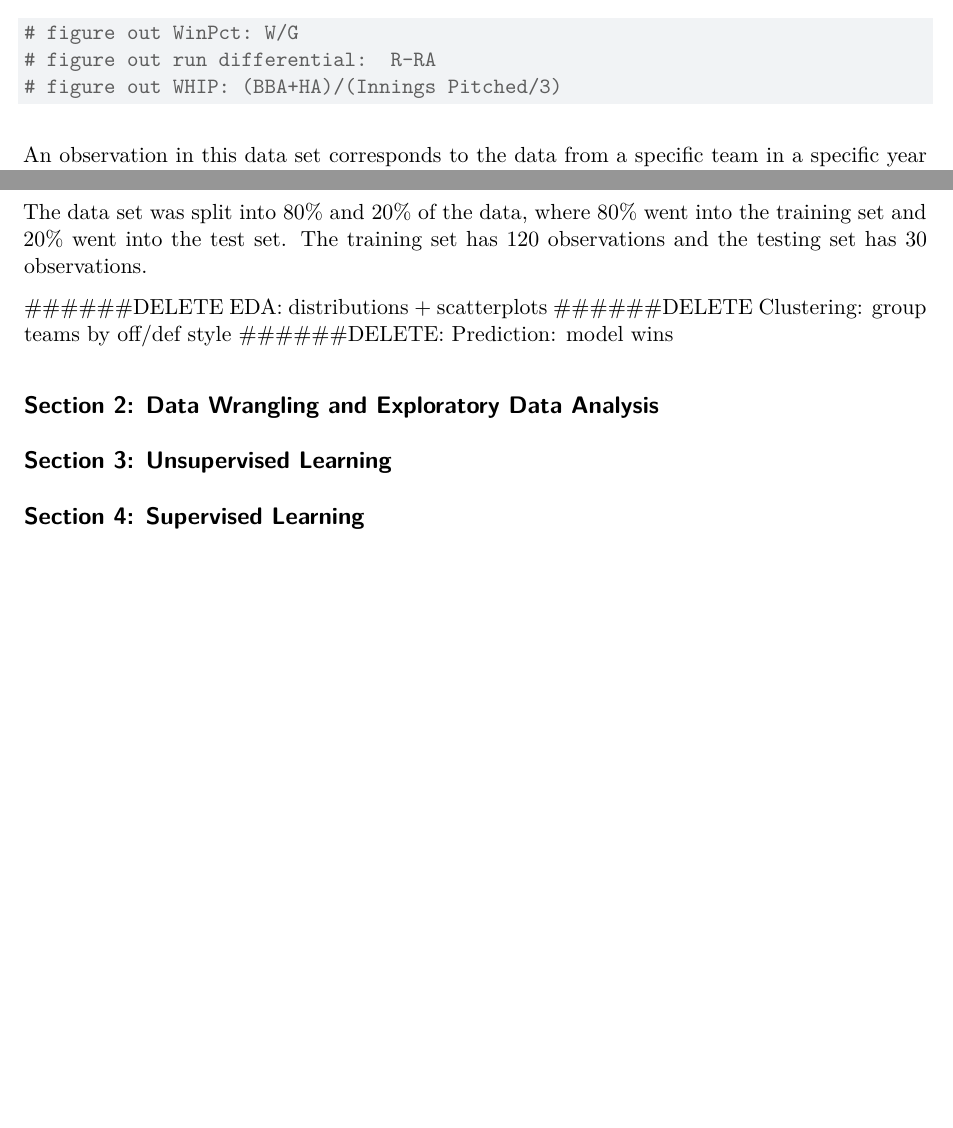
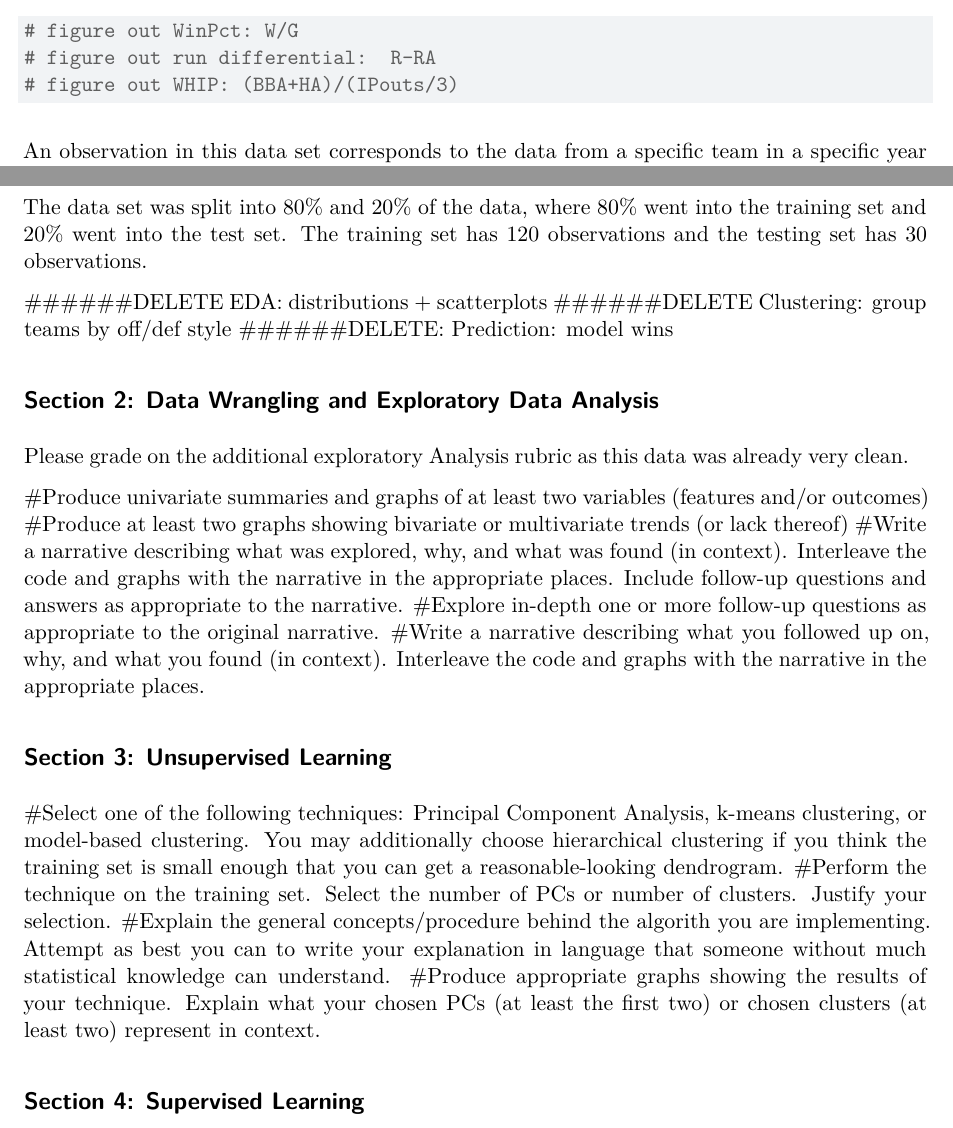
Before and after one commit to gsmordock/gsmordock.github.io, a Quarto document (Project.qmd): two parts of pages 2 and 3 of 3, joined at a grey line, cut so that both start at the same text, the shorter picture padded with empty space. Rendered offline with R 4.5, knitr and Pandoc in place of Quarto, then LaTeX, with nearby package versions; some code elsewhere in the file could not run offline.

Commit message:
5/5/26 3:14pm

````diff
--- a/Project.qmd
+++ b/Project.qmd
@@ -56,6 +61,6 @@ teams <- teams |>
 # figure out WinPct: W/G
 # figure out run differential:  R-RA
-# figure out WHIP: (BBA+HA)/(Innings Pitched/3)
+# figure out WHIP: (BBA+HA)/(IPouts/3)
 
 ```
 
@@ -79,11 +84,20 @@ The data set was split into 80% and 20% of the data, where 80% went into the tra
 ######DELETE Clustering: group teams by off/def style
 ######DELETE: Prediction: model wins
 
+## Section 2: Data Wrangling and Exploratory Data Analysis
+Please grade on the additional exploratory Analysis rubric as this data was already very clean.
 
-## Section 2: Data Wrangling and Exploratory Data Analysis
-
+#Produce univariate summaries and graphs of at least two variables (features and/or outcomes)
+#Produce at least two graphs showing bivariate or multivariate trends (or lack thereof)
+#Write a narrative describing what was explored, why, and what was found (in context). Interleave the code and graphs with the narrative in the appropriate places. Include follow-up questions and answers as appropriate to the narrative.
+#Explore in-depth one or more follow-up questions as appropriate to the original narrative.
+#Write a narrative describing what you followed up on, why, and what you found (in context). Interleave the code and graphs with the narrative in the appropriate places.
 
 ## Section 3: Unsupervised Learning
+#Select one of the following techniques: Principal Component Analysis, k-means clustering, or model-based clustering. You may additionally choose hierarchical clustering if you think the training set is small enough that you can get a reasonable-looking dendrogram.
+#Perform the technique on the training set. Select the number of PCs or number of clusters. Justify your selection.
+#Explain the general concepts/procedure behind the algorith you are implementing. Attempt as best you can to write your explanation in language that someone without much statistical knowledge can understand.
+#Produce appropriate graphs showing the results of your technique. Explain what your chosen PCs (at least the first two) or chosen clusters (at least two) represent in context.
 
 
 ## Section 4: Supervised Learning
````
Also changed, not shown: Project.qmd (7 more changed lines).
